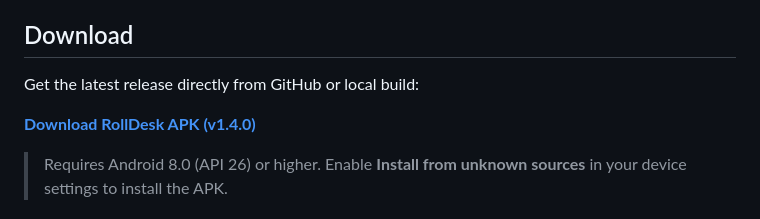
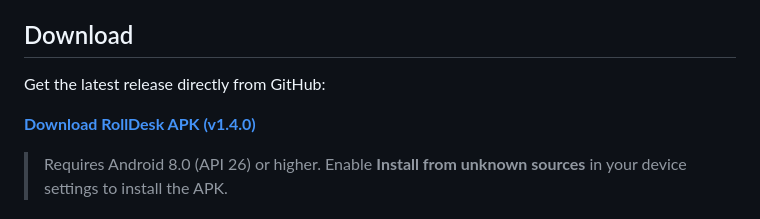
Before and after one commit to Rizirfan/RollDesk, a Markdown page: README.md, the part around one of its changes. Drawn GitHub-style.

Commit message:
Point download links to GitHub Release v1.4.0 direct APK asset

```diff
--- a/README.md
+++ b/README.md
@@ -41,5 +41,5 @@ A modern Android attendance management app built for Class Representatives to ta
 
 ## Download
 
-Get the latest release directly from GitHub or local build:
+Get the latest release directly from GitHub:
 
```
Also changed, not shown: other parts of README.md (+2 -2 lines).
